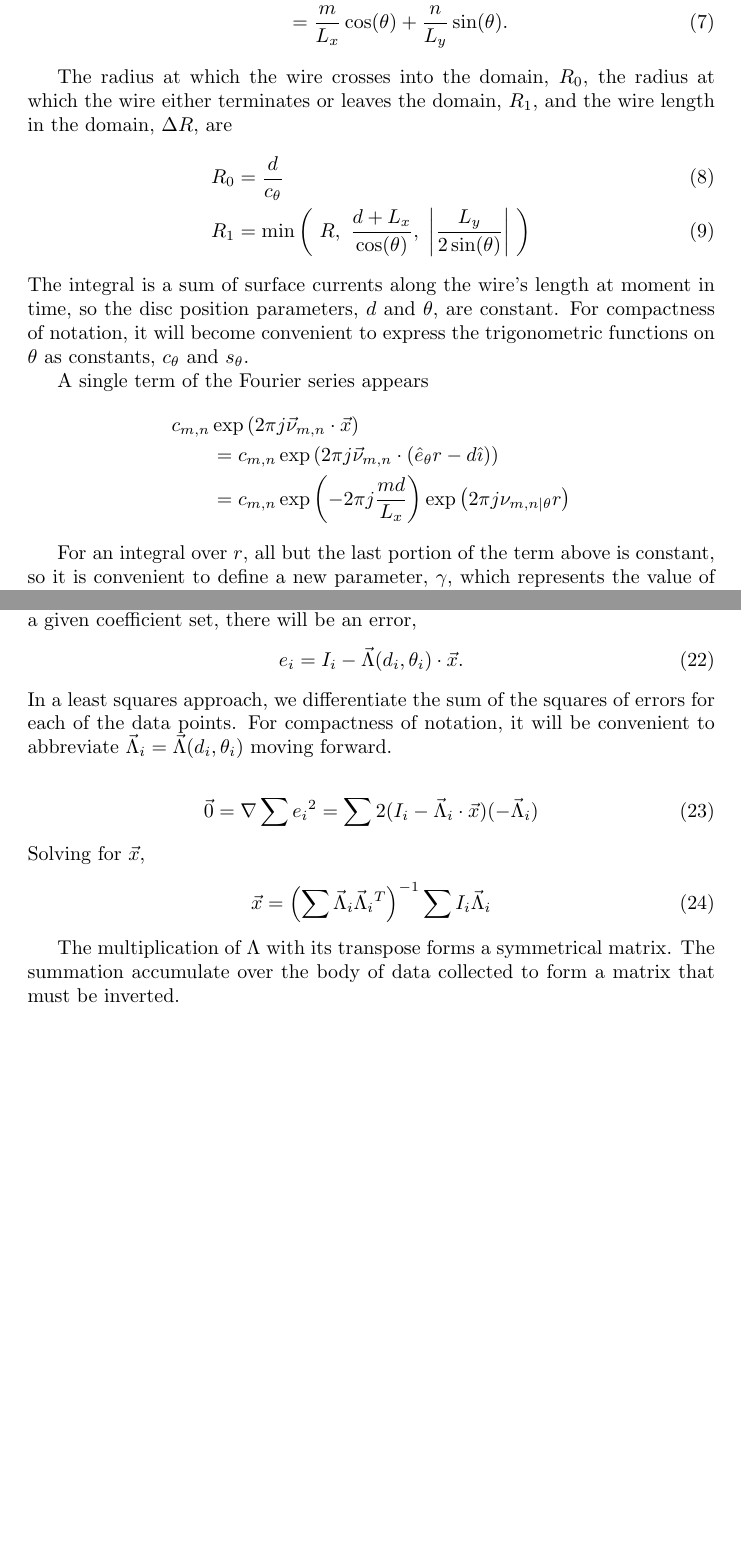
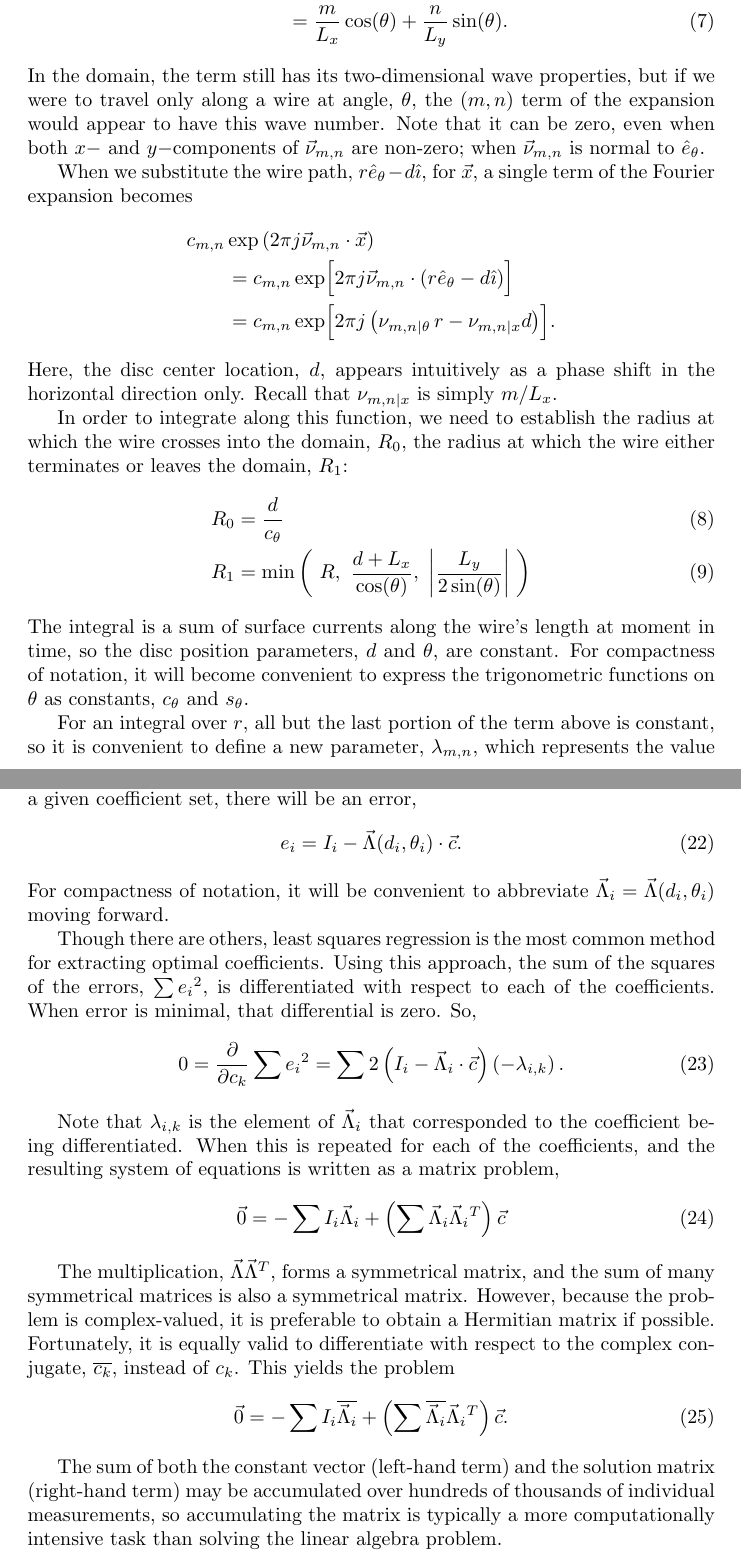
Before and after one commit to chmarti1/wire, a LaTeX document (docs/wire.tex): two parts of pages 3 and 6 of 6 before the commit and two parts of pages 3 and 7 of 7 after it, joined at a grey line, cut so that both start at the same text, the shorter picture padded with empty space. Compiled offline with pdfLaTeX.

Commit message:
Updated documentation for new complex matrix formulation

```diff
--- a/docs/wire.tex
+++ b/docs/wire.tex
@@ -6,6 +6,7 @@
 \def\I{\overline{I}}
 \def\d{\mathrm{d}}
 \def\x{\vec{x}}
+\def\eth{\hat{e}_\theta}
 \def\vnu{\vec{\nu}_{m,n}}
 \def\nuth{\nu_{m,n|\theta}}
 \def\ui{\hat{\imath}}
@@ -77,21 +79,22 @@ The wavenumber along the wire (in the $\hat{e}_\theta$ direction) can be written
 \nuth &= \vnu \cdot \hat{e}_\theta\nonumber\\
  &= \frac{m}{L_x} \cos(\theta) + \frac{n}{L_y} \sin(\theta).
 \end{align}
+In the domain, the term still has its two-dimensional wave properties, but if we were to travel only along a wire at angle, $\theta$, the $(m,n)$ term of the expansion would appear to have this wave number.  Note that it can be zero, even when both $x-$ and $y-$components of $\vnu$ are non-zero; when $\vnu$ is normal to $\eth$.
 
-The radius at which the wire crosses into the domain, $R_0$, the radius at which the wire either terminates or leaves the domain, $R_1$, and the wire length in the domain, $\Delta R$, are
+When we substitute the wire path, $r \hat{e}_\theta - d\ui$, for $\x$, a single term of the Fourier expansion becomes
+\begin{align*}
+&c_{m,n} \exp\left(2\pi j \vnu \cdot \x \right)\\
+&\hspace{2em}= c_{m,n} \exp\Bigl[2\pi j \vnu \cdot (r\hat{e}_\theta - d \ui) \Bigr]\\
+&\hspace{2em}= c_{m,n} \exp\Bigl[2\pi j \left(\nuth\,r - \nu_{m,n|x} d\right)\Bigr].
+\end{align*}
+Here, the disc center location, $d$, appears intuitively as a phase shift in the horizontal direction only.  Recall that $\nu_{m,n|x}$ is simply $m / L_x$.
+
+In order to integrate along this function, we need to establish the radius at which the wire crosses into the domain, $R_0$, the radius at which the wire either terminates or leaves the domain, $R_1$:
 \begin{align}
 R_0 &= \frac{d}{c_\theta}\\
 R_1 &= \min\left(\ R,\ \frac{d + L_x}{\cos(\theta)},\ \left|\frac{L_y}{2\sin(\theta)}\right|\ \right)
 \end{align}
 The integral is a sum of surface currents along the wire's length at moment in time, so the disc position parameters, $d$ and $\theta$, are constant.  For compactness of notation, it will become convenient to express the trigonometric functions on $\theta$ as constants, $c_\theta$ and $s_\theta$.
 
-A single term of the Fourier series appears
-\begin{align*}
-&c_{m,n} \exp\left(2\pi j \vnu \cdot \x \right)\\
-&\hspace{2em}= c_{m,n} \exp\left(2\pi j \vnu \cdot (\hat{e}_\theta r - d \ui) \right)\\
-&\hspace{2em}= c_{m,n} \exp\left(-2\pi j \frac{md}{L_x} \right) \exp\left(2\pi j \nuth r \right)
-\end{align*}
-
-
-For an integral over $r$, all but the last portion of the term above is constant, so it is convenient to define a new parameter, $\gamma$, which represents the value of this term integrated over $r$:
+For an integral over $r$, all but the last portion of the term above is constant, so it is convenient to define a new parameter, $\lambda_{m,n}$, which represents the value of this term integrated over $r$:
 \begin{align}
@@ -213,18 +222,28 @@ Here, $\vec{\Lambda}$, is a vector that models the contribution of each coeffici
 
 For a given wire position, $(d_i, \theta_i)$, there will be a measured current, $I_i$.  For a given coefficient set, there will be an error,
 \begin{align}
-e_i = I_i - \vec{\Lambda}(d_i, \theta_i) \cdot \vec{x}.
+e_i = I_i - \vec{\Lambda}(d_i, \theta_i) \cdot \vec{c}.
 \end{align}
-In a least squares approach, we differentiate the sum of the squares of errors for each of the data points.  For compactness of notation, it will be convenient to abbreviate $\vec{\Lambda}_i = \vec{\Lambda}(d_i, \theta_i)$ moving forward.
+For compactness of notation, it will be convenient to abbreviate $\vec{\Lambda}_i = \vec{\Lambda}(d_i, \theta_i)$ moving forward.
 
+Though there are others, least squares regression is the most common method for extracting optimal coefficients.  Using this approach, the sum of the squares of the errors, $\sum e_i{^2}$, is differentiated with respect to each of the coefficients.  When error is minimal, that differential is zero.  So,
 \begin{align}
-\vec{0} = \nabla \sum e_i {^2} = \sum 2(I_i - \vec{\Lambda}_i \cdot \vec{x})(- \vec{\Lambda}_i)
-\end{align}
-Solving for $\vec{x}$,
-\begin{align}
-\vec{x} = \left(\sum \vec{\Lambda}_i \vec{\Lambda}_i{^T}\right)^{-1} \sum I_i \vec{\Lambda}_i
+0 = \frac{\partial}{\partial c_k} \sum e_i {^2} = \sum 2\left(I_i - \vec{\Lambda}_i \cdot \vec{c}\right)\left(- \lambda_{i,k}\right).
 \end{align}
 
-The multiplication of $\Lambda$ with its transpose forms a symmetrical matrix.  The summation accumulate over the body of data collected to form a matrix that must be inverted.
+
+Note that $\lambda_{i,k}$ is the element of $\vec{\Lambda}_i$ that corresponded to the coefficient being differentiated.  When this is repeated for each of the coefficients, and the resulting system of equations is written as a matrix problem,
+\begin{align}
+\vec{0} = -\sum I_i \vec{\Lambda}_i + \left(\sum \vec{\Lambda}_i \vec{\Lambda}_i{^T} \right) \vec{c}
+\end{align}
+
+The multiplication, $\vec{\Lambda} \vec{\Lambda}^T$, forms a symmetrical matrix, and the sum of many symmetrical matrices is also a symmetrical matrix.  However, because the problem is complex-valued, it is preferable to obtain a Hermitian matrix if possible.  Fortunately, it is equally valid to differentiate with respect to the complex conjugate, $\overline{c_k}$, instead of $c_k$.  This yields the problem
+\begin{align}
+\vec{0} = -\sum I_i \overline{\vec{\Lambda}_i}  + \left(\sum \overline{\vec{\Lambda}_i} \vec{\Lambda}_i{^T} \right) \vec{c}.
+\end{align}
+
+The sum of both the constant vector (left-hand term) and the solution matrix (right-hand term) may be accumulated over hundreds of thousands of individual measurements, so accumulating the matrix is typically a more computationally intensive task than solving the linear algebra problem.
+
+
 
 \end{document}
```
Also changed, not shown: docs/wire.pdf, docs/wire.tex (45 more changed lines), 2 other files.
